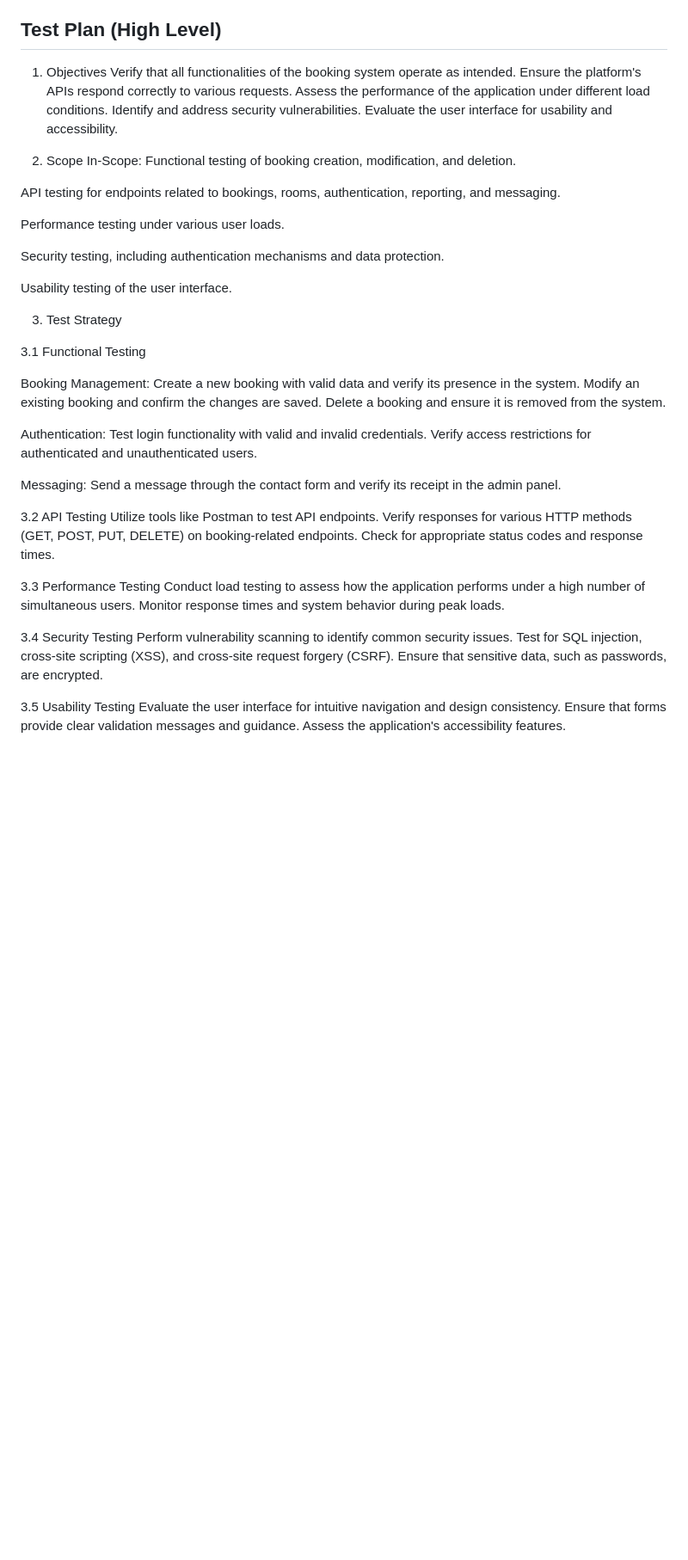
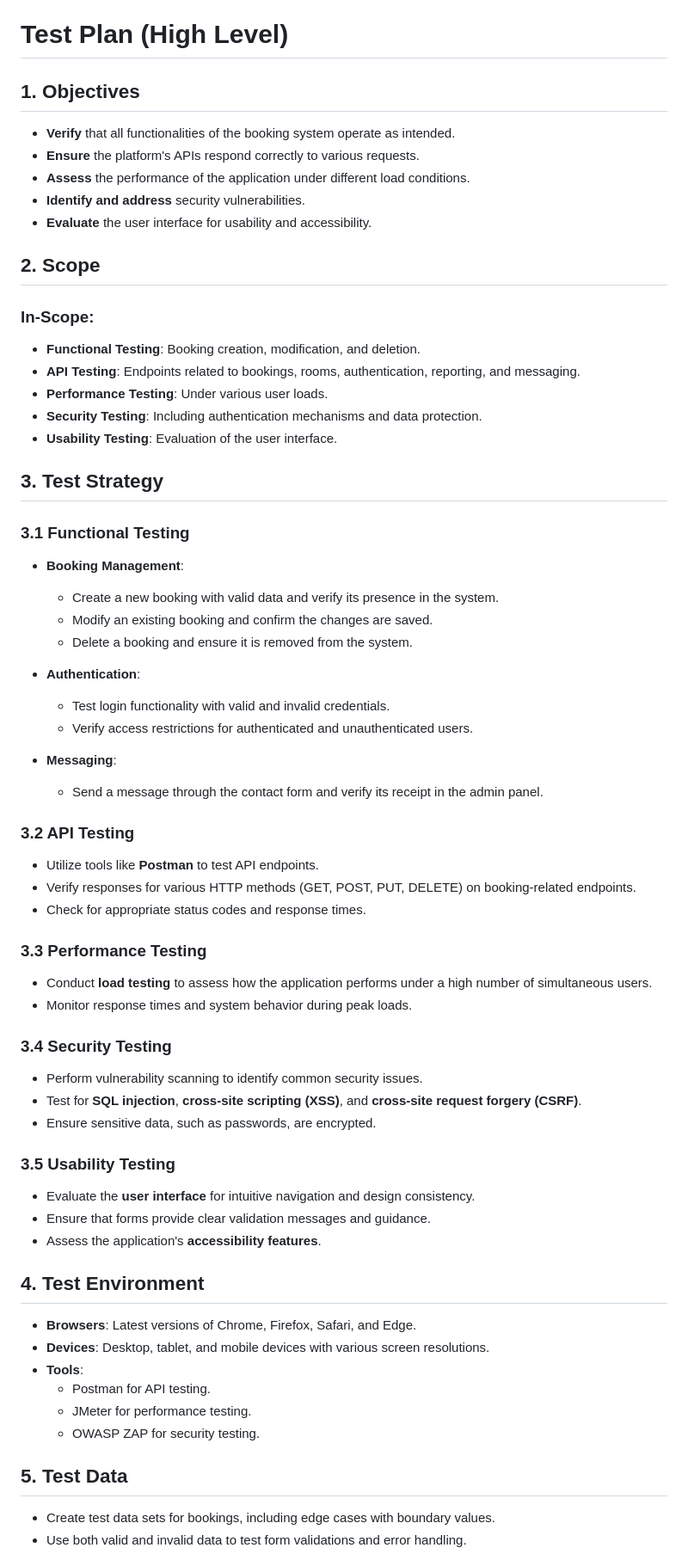
Before and after one commit to chintanjayani/Playwright-Python-Testing-Framework-, a Markdown page: README.md, the part around the change printed below. Shown: that part at 86% size. GitHub-like rendering; blank space fills up the shorter version.

```diff
--- a/README.md
+++ b/README.md
@@ -107,58 +107,68 @@ High-priority areas covered:
 - Localization tests
 
 
-## Test Plan (High Level)
-1. Objectives
-Verify that all functionalities of the booking system operate as intended.
-Ensure the platform's APIs respond correctly to various requests.
-Assess the performance of the application under different load conditions.
-Identify and address security vulnerabilities.
-Evaluate the user interface for usability and accessibility.
+# Test Plan (High Level)
 
-2. Scope
-In-Scope:
-Functional testing of booking creation, modification, and deletion.
+## 1. Objectives
+- **Verify** that all functionalities of the booking system operate as intended.
+- **Ensure** the platform's APIs respond correctly to various requests.
+- **Assess** the performance of the application under different load conditions.
+- **Identify and address** security vulnerabilities.
+- **Evaluate** the user interface for usability and accessibility.
 
-API testing for endpoints related to bookings, rooms, authentication, reporting, and messaging.
+## 2. Scope
 
-Performance testing under various user loads.
+### In-Scope:
+- **Functional Testing**: Booking creation, modification, and deletion.
+- **API Testing**: Endpoints related to bookings, rooms, authentication, reporting, and messaging.
+- **Performance Testing**: Under various user loads.
+- **Security Testing**: Including authentication mechanisms and data protection.
+- **Usability Testing**: Evaluation of the user interface.
 
-Security testing, including authentication mechanisms and data protection.
+## 3. Test Strategy
 
-Usability testing of the user interface.
+### 3.1 Functional Testing
 
-3. Test Strategy
+- **Booking Management**:
+  - Create a new booking with valid data and verify its presence in the system.
+  - Modify an existing booking and confirm the changes are saved.
+  - Delete a booking and ensure it is removed from the system.
 
-3.1 Functional Testing
+- **Authentication**:
+  - Test login functionality with valid and invalid credentials.
+  - Verify access restrictions for authenticated and unauthenticated users.
 
-Booking Management:
-Create a new booking with valid data and verify its presence in the system.
-Modify an existing booking and confirm the changes are saved.
-Delete a booking and ensure it is removed from the system.
+- **Messaging**:
+  - Send a message through the contact form and verify its receipt in the admin panel.
 
-Authentication:
-Test login functionality with valid and invalid credentials.
-Verify access restrictions for authenticated and unauthenticated users.
+### 3.2 API Testing
+- Utilize tools like **Postman** to test API endpoints.
+- Verify responses for various HTTP methods (GET, POST, PUT, DELETE) on booking-related endpoints.
+- Check for appropriate status codes and response times.
 
-Messaging:
-Send a message through the contact form and verify its receipt in the admin panel.
+### 3.3 Performance Testing
+- Conduct **load testing** to assess how the application performs under a high number of simultaneous users.
+- Monitor response times and system behavior during peak loads.
 
-3.2 API Testing
-Utilize tools like Postman to test API endpoints.
-Verify responses for various HTTP methods (GET, POST, PUT, DELETE) on booking-related endpoints.
-Check for appropriate status codes and response times.
+### 3.4 Security Testing
+- Perform vulnerability scanning to identify common security issues.
+- Test for **SQL injection**, **cross-site scripting (XSS)**, and **cross-site request forgery (CSRF)**.
+- Ensure sensitive data, such as passwords, are encrypted.
 
-3.3 Performance Testing
-Conduct load testing to assess how the application performs under a high number of simultaneous users.
-Monitor response times and system behavior during peak loads.
+### 3.5 Usability Testing
+- Evaluate the **user interface** for intuitive navigation and design consistency.
+- Ensure that forms provide clear validation messages and guidance.
+- Assess the application's **accessibility features**.
 
-3.4 Security Testing
-Perform vulnerability scanning to identify common security issues.
-Test for SQL injection, cross-site scripting (XSS), and cross-site request forgery (CSRF).
-Ensure that sensitive data, such as passwords, are encrypted.
+## 4. Test Environment
+- **Browsers**: Latest versions of Chrome, Firefox, Safari, and Edge.
+- **Devices**: Desktop, tablet, and mobile devices with various screen resolutions.
+- **Tools**:
+  - Postman for API testing.
+  - JMeter for performance testing.
+  - OWASP ZAP for security testing.
 
-3.5 Usability Testing
-Evaluate the user interface for intuitive navigation and design consistency.
-Ensure that forms provide clear validation messages and guidance.
-Assess the application's accessibility features.
+## 5. Test Data
+- Create test data sets for bookings, including edge cases with boundary values.
+- Use both valid and invalid data to test form validations and error handling.
 
```
Also changed, not shown: other parts of README.md (+138 -148 lines).
